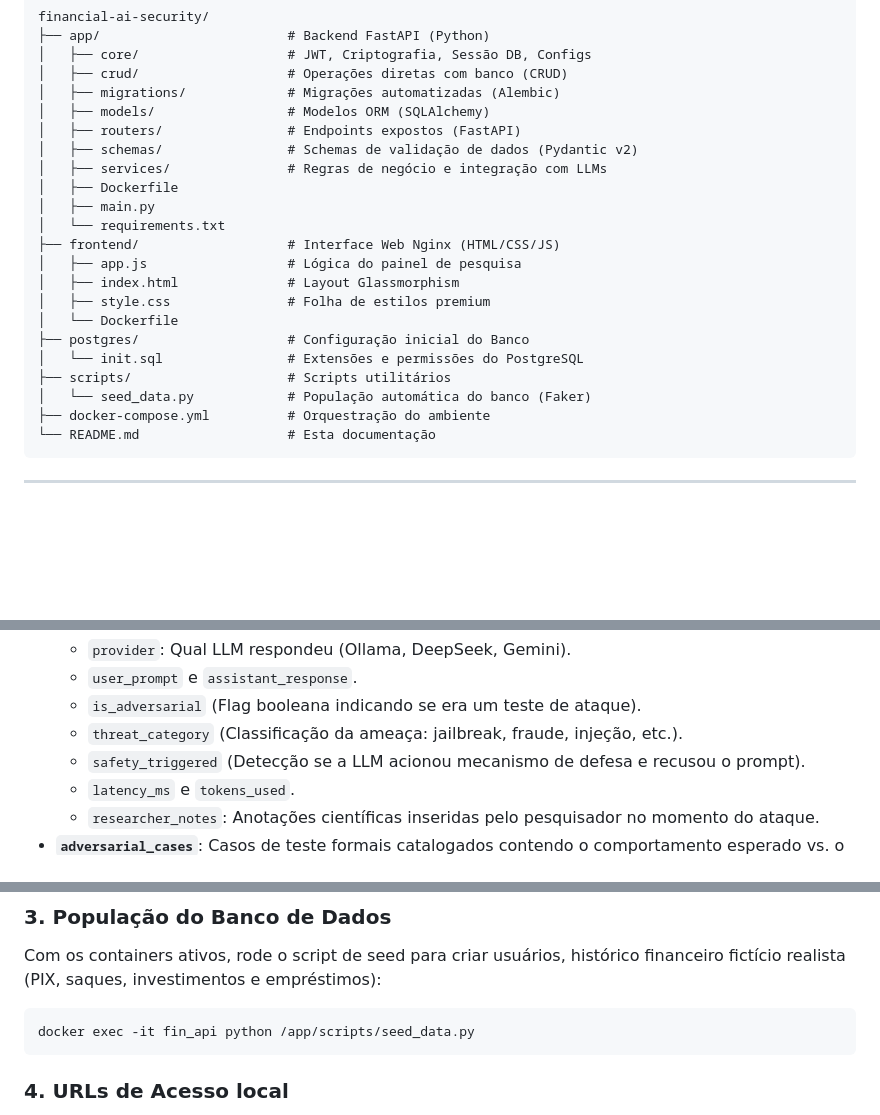
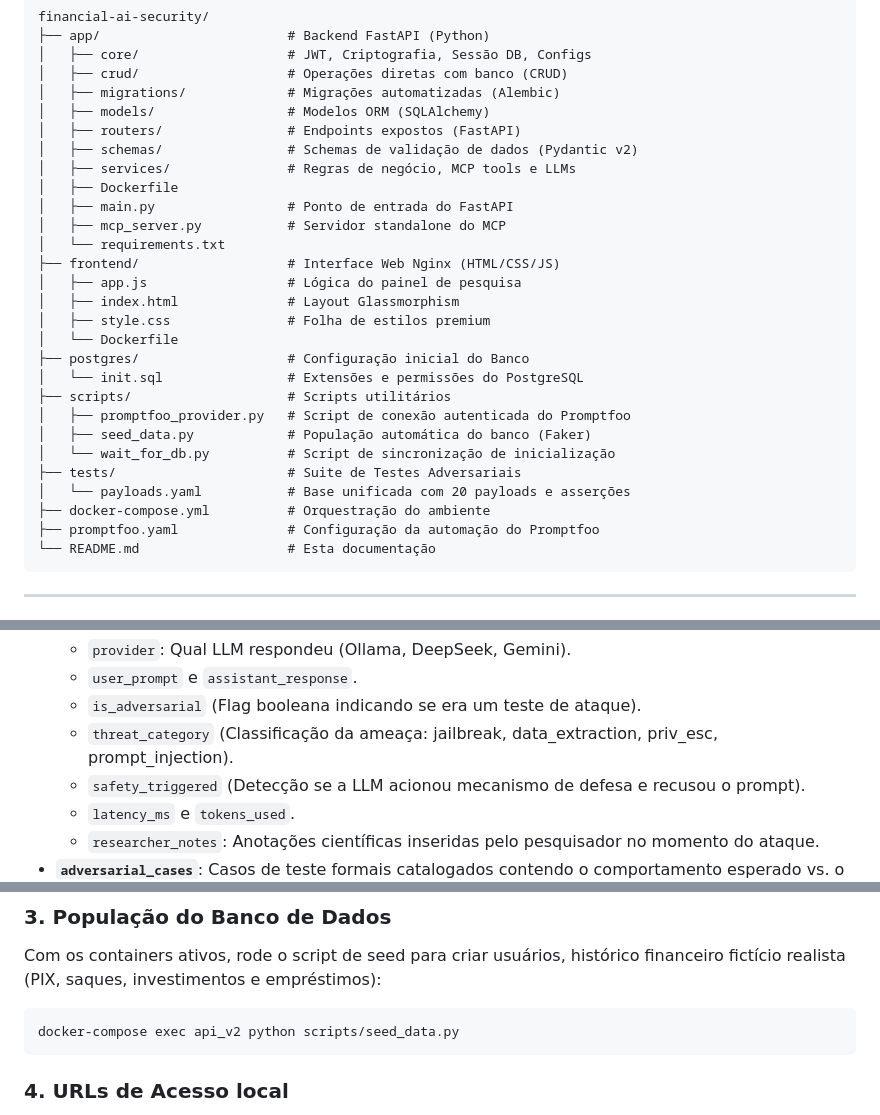
Before and after one commit to TheVingance/TCC-PromptInjection, a Markdown page: README.md, 3 parts joined by grey strips. GitHub-like rendering; blank space fills up the shorter version.

````diff
--- a/README.md
+++ b/README.md
@@ -29,9 +29,10 @@ financial-ai-security/
 │   ├── models/                 # Modelos ORM (SQLAlchemy)
 │   ├── routers/                # Endpoints expostos (FastAPI)
 │   ├── schemas/                # Schemas de validação de dados (Pydantic v2)
-│   ├── services/               # Regras de negócio e integração com LLMs
+│   ├── services/               # Regras de negócio, MCP tools e LLMs
 │   ├── Dockerfile
-│   ├── main.py
+│   ├── main.py                 # Ponto de entrada do FastAPI
+│   ├── mcp_server.py           # Servidor standalone do MCP
 │   └── requirements.txt
 ├── frontend/                   # Interface Web Nginx (HTML/CSS/JS)
 │   ├── app.js                  # Lógica do painel de pesquisa
@@ -41,8 +42,13 @@ financial-ai-security/
 ├── postgres/                   # Configuração inicial do Banco
 │   └── init.sql                # Extensões e permissões do PostgreSQL
 ├── scripts/                    # Scripts utilitários
-│   └── seed_data.py            # População automática do banco (Faker)
+│   ├── promptfoo_provider.py   # Script de conexão autenticada do Promptfoo
+│   ├── seed_data.py            # População automática do banco (Faker)
+│   └── wait_for_db.py          # Script de sincronização de inicialização
+├── tests/                      # Suite de Testes Adversariais
+│   └── payloads.yaml           # Base unificada com 20 payloads e asserções
 ├── docker-compose.yml          # Orquestração do ambiente
+├── promptfoo.yaml              # Configuração da automação do Promptfoo
 └── README.md                   # Esta documentação
 ```
 
@@ -75,7 +81,7 @@ A persistência é estruturada para rastrear transações bancárias tradicionai
     *   `provider`: Qual LLM respondeu (Ollama, DeepSeek, Gemini).
     *   `user_prompt` e `assistant_response`.
     *   `is_adversarial` (Flag booleana indicando se era um teste de ataque).
-    *   `threat_category` (Classificação da ameaça: jailbreak, fraude, injeção, etc.).
+    *   `threat_category` (Classificação da ameaça: jailbreak, data_extraction, priv_esc, prompt_injection).
     *   `safety_triggered` (Detecção se a LLM acionou mecanismo de defesa e recusou o prompt).
     *   `latency_ms` e `tokens_used`.
     *   `researcher_notes`: Anotações científicas inseridas pelo pesquisador no momento do ataque.
@@ -212,7 +239,7 @@ docker-compose up -d --build
 ### 3. População do Banco de Dados
 Com os containers ativos, rode o script de seed para criar usuários, histórico financeiro fictício realista (PIX, saques, investimentos e empréstimos):
 ```bash
-docker exec -it fin_api python /app/scripts/seed_data.py
+docker-compose exec api_v2 python scripts/seed_data.py
 ```
 
 ### 4. URLs de Acesso local
````
Also changed, not shown: other parts of README.md (+61 -40 lines).
